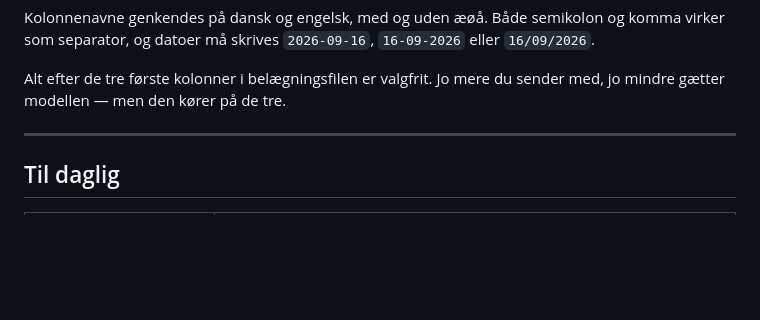
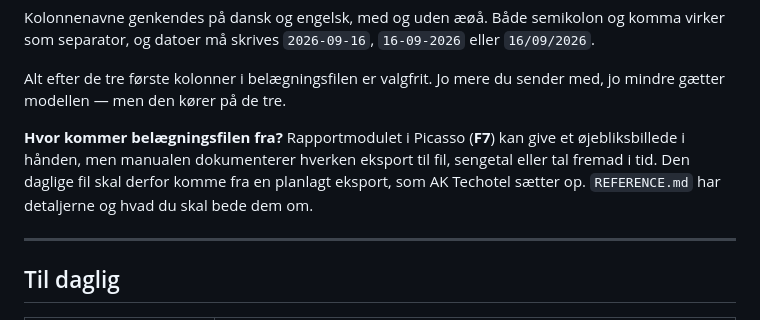
Before and after one commit to anderskinchmoeller/danhostel, a Markdown page: README.md, the part around the change. Drawn GitHub-style; blank space fills up the shorter version.

```diff
--- a/README.md
+++ b/README.md
@@ -49,6 +49,12 @@ eller `16/09/2026`.
 
 Alt efter de tre første kolonner i belægningsfilen er valgfrit. Jo mere du
 sender med, jo mindre gætter modellen — men den kører på de tre.
+
+**Hvor kommer belægningsfilen fra?** Rapportmodulet i Picasso (**F7**) kan give
+et øjebliksbillede i hånden, men manualen dokumenterer hverken eksport til fil,
+sengetal eller tal fremad i tid. Den daglige fil skal derfor komme fra en
+planlagt eksport, som AK Techotel sætter op. `REFERENCE.md` har detaljerne og
+hvad du skal bede dem om.
 
 ---
 
```
Also changed, not shown: REFERENCE.md (+60 -0 lines).
